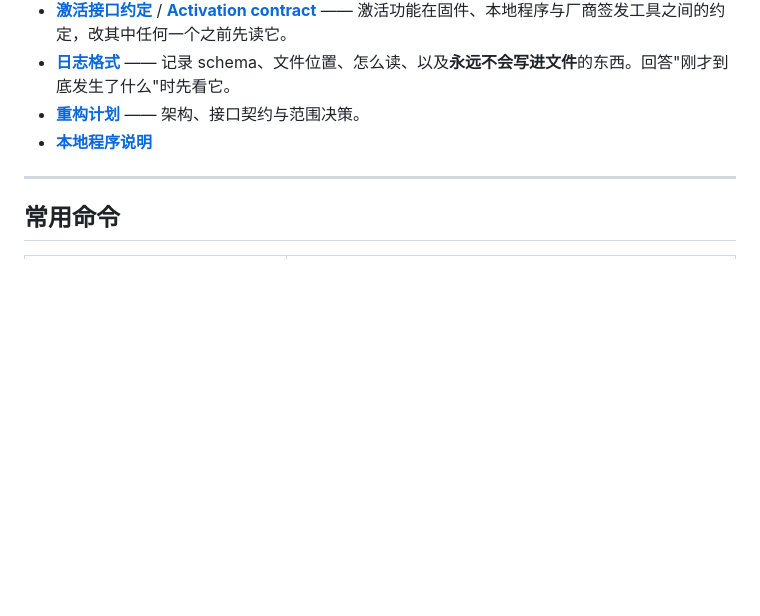
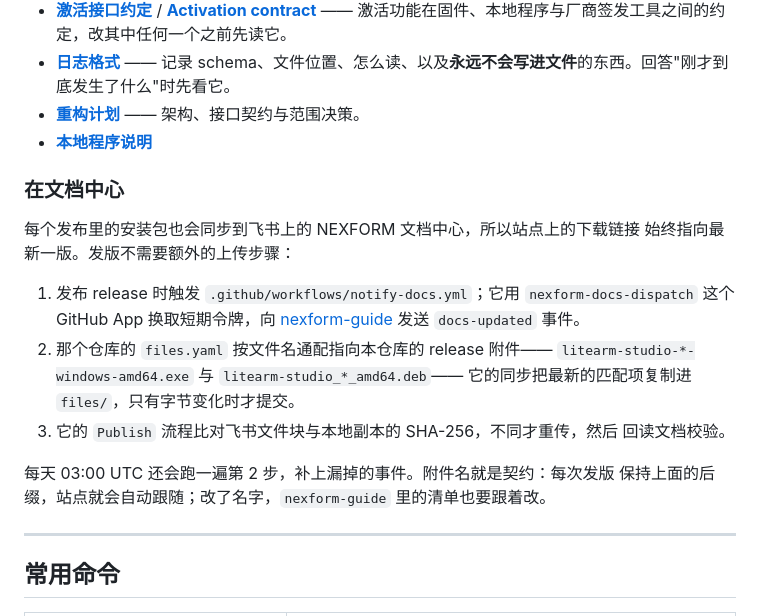
Before and after one commit to nexform-tech/litearm-studio, a Markdown page: README_ZH.md, the part around the change. GitHub-like rendering; blank space fills up the shorter version.

```diff
--- a/README_ZH.md
+++ b/README_ZH.md
@@ -235,6 +235,24 @@ PyInstaller 悄悄退回它自带的默认图标。
 - **[重构计划](docs/REFACTOR_PLAN.md)** —— 架构、接口契约与范围决策。
 - **[本地程序说明](daemon/README.md)**
 
+### 在文档中心
+
+每个发布里的安装包也会同步到飞书上的 NEXFORM 文档中心，所以站点上的下载链接
+始终指向最新一版。发版不需要额外的上传步骤：
+
+1. 发布 release 时触发 `.github/workflows/notify-docs.yml`；它用
+   `nexform-docs-dispatch` 这个 GitHub App 换取短期令牌，向
+   [nexform-guide](https://github.com/nexform-tech/nexform-guide) 发送
+   `docs-updated` 事件。
+2. 那个仓库的 `files.yaml` 按文件名通配指向本仓库的 release 附件——
+   `litearm-studio-*-windows-amd64.exe` 与 `litearm-studio_*_amd64.deb`——
+   它的同步把最新的匹配项复制进 `files/`，只有字节变化时才提交。
+3. 它的 `Publish` 流程比对飞书文件块与本地副本的 SHA-256，不同才重传，然后
+   回读文档校验。
+
+每天 03:00 UTC 还会跑一遍第 2 步，补上漏掉的事件。附件名就是契约：每次发版
+保持上面的后缀，站点就会自动跟随；改了名字，`nexform-guide` 里的清单也要跟着改。
+
 ---
 
 ## 常用命令
```
Also changed, not shown: README.md (+21 -0 lines).
